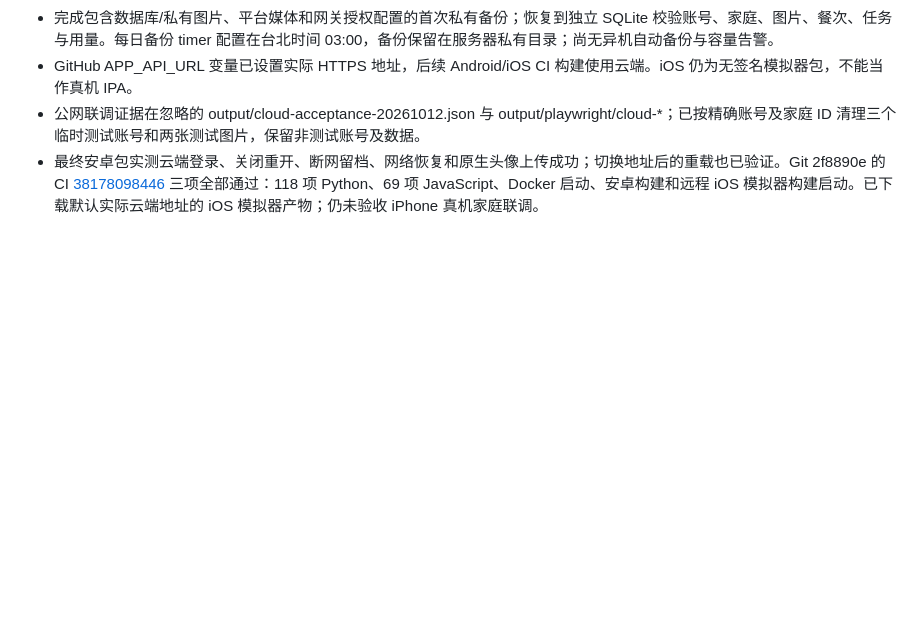
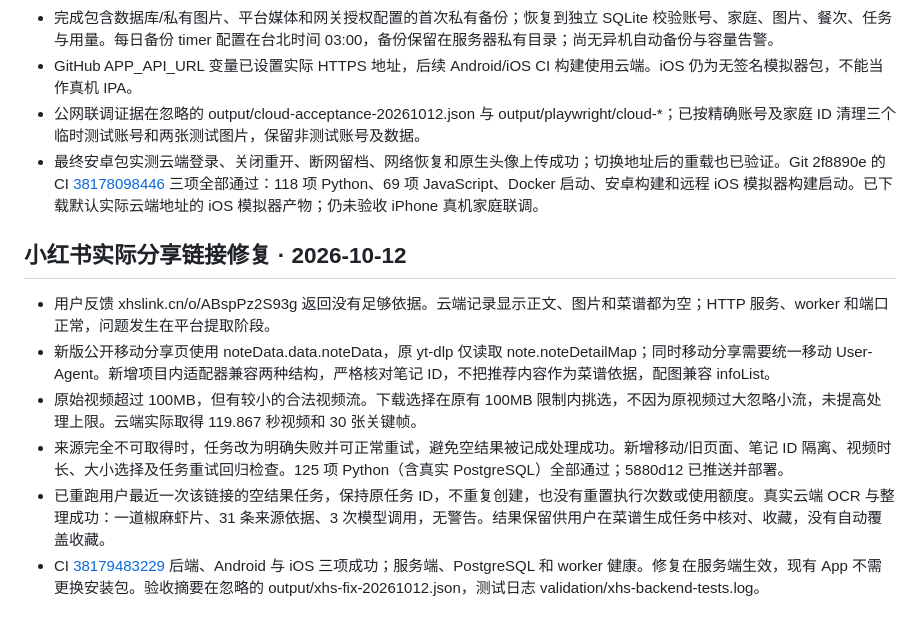
Before and after one commit to zhnuc/food_menu, a Markdown page: docs/backend-progress.md, the part around the change. GitHub-like rendering; blank space fills up the shorter version.

Commit message:
Record successful cloud XHS shrimp recipe regression [skip ci]

```diff
--- a/docs/backend-progress.md
+++ b/docs/backend-progress.md
@@ -101,3 +101,12 @@
 - GitHub APP_API_URL 变量已设置实际 HTTPS 地址，后续 Android/iOS CI 构建使用云端。iOS 仍为无签名模拟器包，不能当作真机 IPA。
 - 公网联调证据在忽略的 output/cloud-acceptance-20261012.json 与 output/playwright/cloud-*；已按精确账号及家庭 ID 清理三个临时测试账号和两张测试图片，保留非测试账号及数据。
 - 最终安卓包实测云端登录、关闭重开、断网留档、网络恢复和原生头像上传成功；切换地址后的重载也已验证。Git 2f8890e 的 CI [38178098446](https://github.com/zhnuc/food_menu/actions/runs/38178098446) 三项全部通过：118 项 Python、69 项 JavaScript、Docker 启动、安卓构建和远程 iOS 模拟器构建启动。已下载默认实际云端地址的 iOS 模拟器产物；仍未验收 iPhone 真机家庭联调。
+
+## 小红书实际分享链接修复 · 2026-10-12
+
+- 用户反馈 xhslink.cn/o/ABspPz2S93g 返回没有足够依据。云端记录显示正文、图片和菜谱都为空；HTTP 服务、worker 和端口正常，问题发生在平台提取阶段。
+- 新版公开移动分享页使用 noteData.data.noteData，原 yt-dlp 仅读取 note.noteDetailMap；同时移动分享需要统一移动 User-Agent。新增项目内适配器兼容两种结构，严格核对笔记 ID，不把推荐内容作为菜谱依据，配图兼容 infoList。
+- 原始视频超过 100MB，但有较小的合法视频流。下载选择在原有 100MB 限制内挑选，不因为原视频过大忽略小流，未提高处理上限。云端实际取得 119.867 秒视频和 30 张关键帧。
+- 来源完全不可取得时，任务改为明确失败并可正常重试，避免空结果被记成处理成功。新增移动/旧页面、笔记 ID 隔离、视频时长、大小选择及任务重试回归检查。125 项 Python（含真实 PostgreSQL）全部通过；5880d12 已推送并部署。
+- 已重跑用户最近一次该链接的空结果任务，保持原任务 ID，不重复创建，也没有重置执行次数或使用额度。真实云端 OCR 与整理成功：一道椒麻虾片、31 条来源依据、3 次模型调用，无警告。结果保留供用户在菜谱生成任务中核对、收藏，没有自动覆盖收藏。
+- CI [38179483229](https://github.com/zhnuc/food_menu/actions/runs/38179483229) 后端、Android 与 iOS 三项成功；服务端、PostgreSQL 和 worker 健康。修复在服务端生效，现有 App 不需更换安装包。验收摘要在忽略的 output/xhs-fix-20261012.json，测试日志 validation/xhs-backend-tests.log。
```
